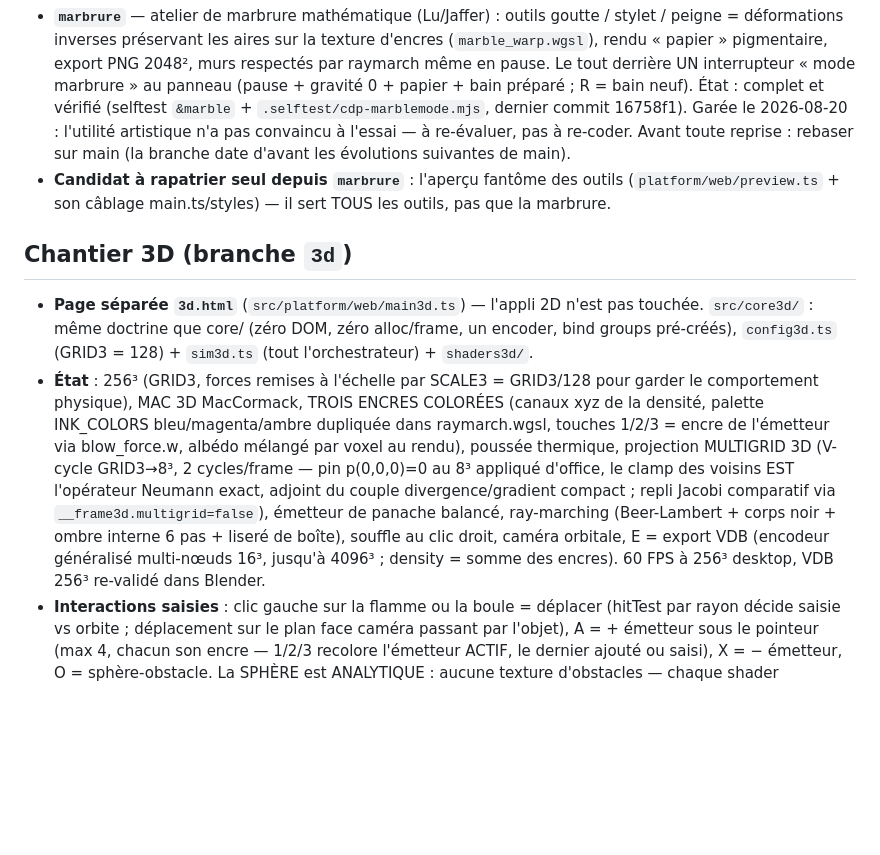
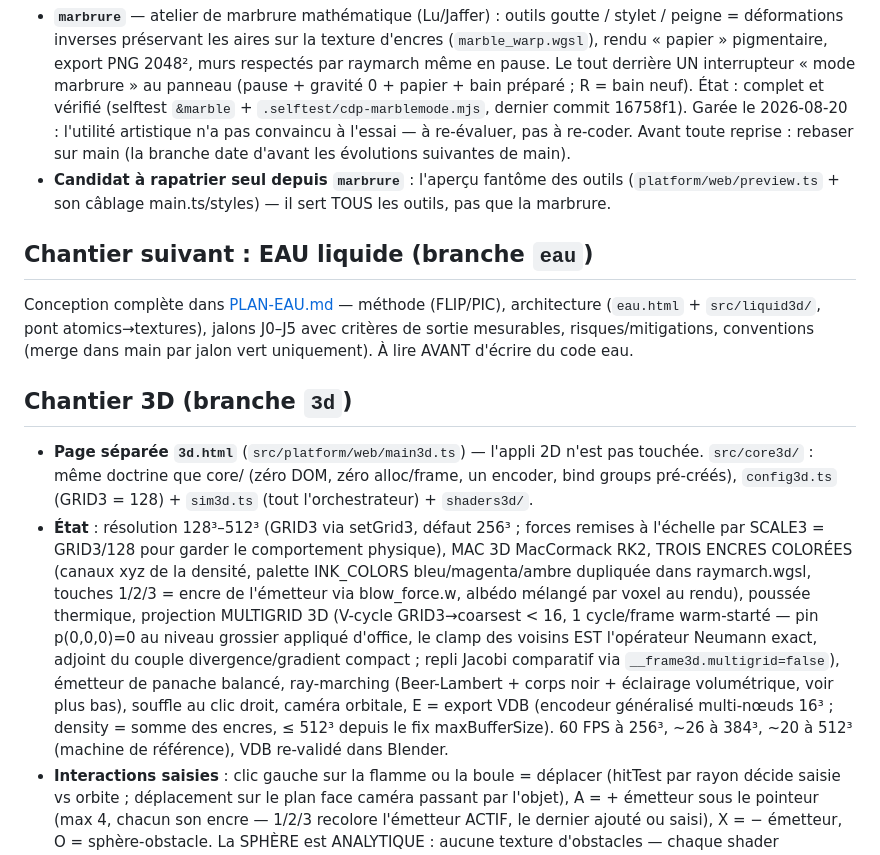
Before and after one commit to warnotte/LiquidVM, a Markdown page: NOTES-DEV.md, the part around the change. Rendered like a GitHub page; blank space fills up the shorter version.

```diff
--- a/NOTES-DEV.md
+++ b/NOTES-DEV.md
@@ -104,25 +104,34 @@ Config actuelle : sim 1024², dye/scène 2048².
   (`platform/web/preview.ts` + son câblage main.ts/styles) — il sert TOUS les
   outils, pas que la marbrure.
 
+## Chantier suivant : EAU liquide (branche `eau`)
+
+Conception complète dans [PLAN-EAU.md](PLAN-EAU.md) — méthode (FLIP/PIC),
+architecture (`eau.html` + `src/liquid3d/`, pont atomics→textures), jalons
+J0–J5 avec critères de sortie mesurables, risques/mitigations, conventions
+(merge dans main par jalon vert uniquement). À lire AVANT d'écrire du code eau.
+
 ## Chantier 3D (branche `3d`)
 
 - **Page séparée `3d.html`** (`src/platform/web/main3d.ts`) — l'appli 2D n'est pas
   touchée. `src/core3d/` : même doctrine que core/ (zéro DOM, zéro alloc/frame, un
   encoder, bind groups pré-créés), `config3d.ts` (GRID3 = 128) + `sim3d.ts` (tout
   l'orchestrateur) + `shaders3d/`.
-- **État** : 256³ (GRID3, forces remises à l'échelle par SCALE3 = GRID3/128 pour
-  garder le comportement physique), MAC 3D MacCormack, TROIS ENCRES COLORÉES
-  (canaux xyz de la densité, palette INK_COLORS bleu/magenta/ambre dupliquée dans
-  raymarch.wgsl, touches 1/2/3 = encre de l'émetteur via blow_force.w, albédo
-  mélangé par voxel au rendu), poussée thermique, projection MULTIGRID 3D
-  (V-cycle GRID3→8³, 2 cycles/frame — pin p(0,0,0)=0 au 8³ appliqué d'office,
-  le clamp des voisins EST l'opérateur Neumann exact, adjoint du couple
-  divergence/gradient compact ; repli Jacobi comparatif via
+- **État** : résolution 128³–512³ (GRID3 via setGrid3, défaut 256³ ; forces
+  remises à l'échelle par SCALE3 = GRID3/128 pour garder le comportement
+  physique), MAC 3D MacCormack RK2, TROIS ENCRES COLORÉES (canaux xyz de la
+  densité, palette INK_COLORS bleu/magenta/ambre dupliquée dans raymarch.wgsl,
+  touches 1/2/3 = encre de l'émetteur via blow_force.w, albédo mélangé par voxel
+  au rendu), poussée thermique, projection MULTIGRID 3D (V-cycle GRID3→coarsest
+  < 16, 1 cycle/frame warm-starté — pin p(0,0,0)=0 au niveau grossier appliqué
+  d'office, le clamp des voisins EST l'opérateur Neumann exact, adjoint du
+  couple divergence/gradient compact ; repli Jacobi comparatif via
   `__frame3d.multigrid=false`), émetteur de panache balancé, ray-marching
-  (Beer-Lambert + corps noir + ombre interne 6 pas + liseré de boîte), souffle au
-  clic droit, caméra orbitale, E = export VDB (encodeur généralisé multi-nœuds 16³,
-  jusqu'à 4096³ ; density = somme des encres). 60 FPS à 256³ desktop, VDB 256³
-  re-validé dans Blender.
+  (Beer-Lambert + corps noir + éclairage volumétrique, voir plus bas), souffle
+  au clic droit, caméra orbitale, E = export VDB (encodeur généralisé
+  multi-nœuds 16³ ; density = somme des encres, ≤ 512³ depuis le fix
+  maxBufferSize). 60 FPS à 256³, ~26 à 384³, ~20 à 512³ (machine de référence),
+  VDB re-validé dans Blender.
 - **Interactions saisies** : clic gauche sur la flamme ou la boule = déplacer
   (hitTest par rayon décide saisie vs orbite ; déplacement sur le plan face
   caméra passant par l'objet), A = + émetteur sous le pointeur (max 4, chacun
```
Also changed, not shown: PLAN-EAU.md (added, +107 -0 lines), README.md (+45 -13 lines).
